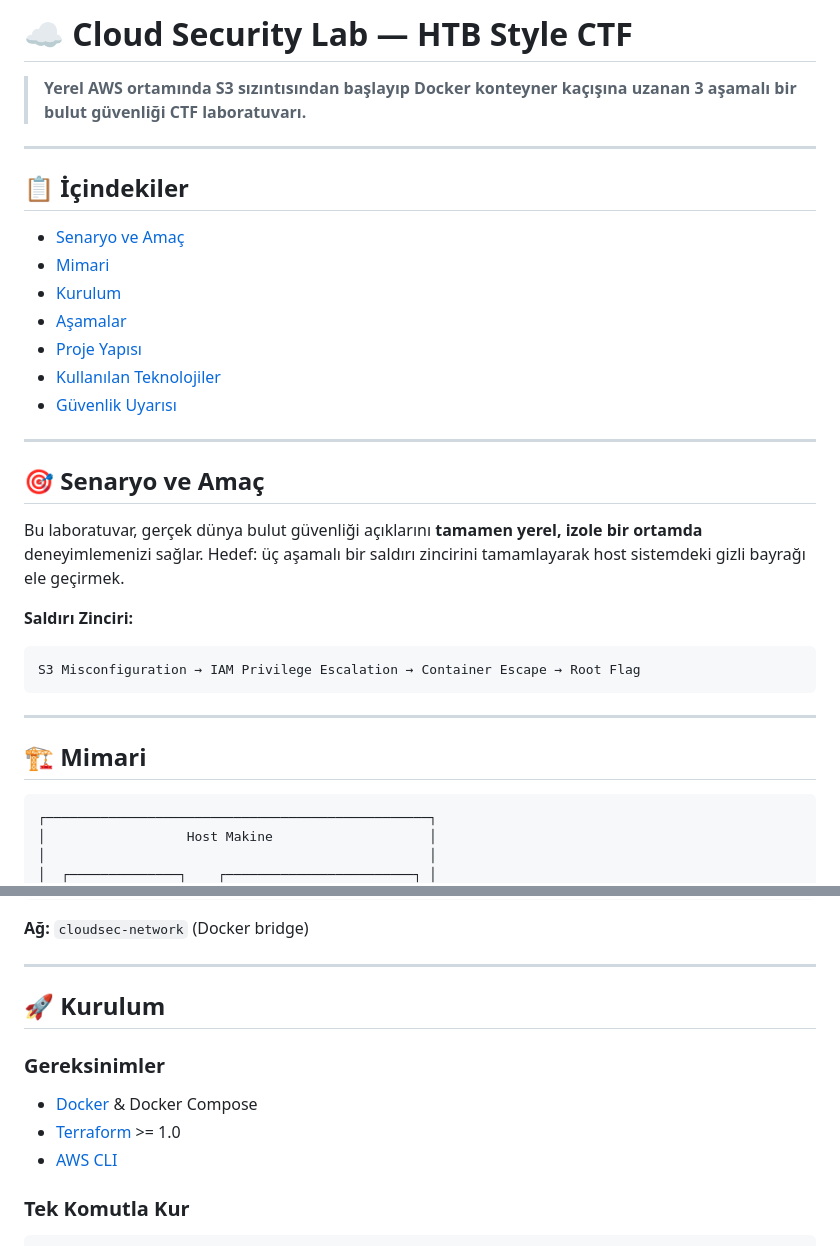
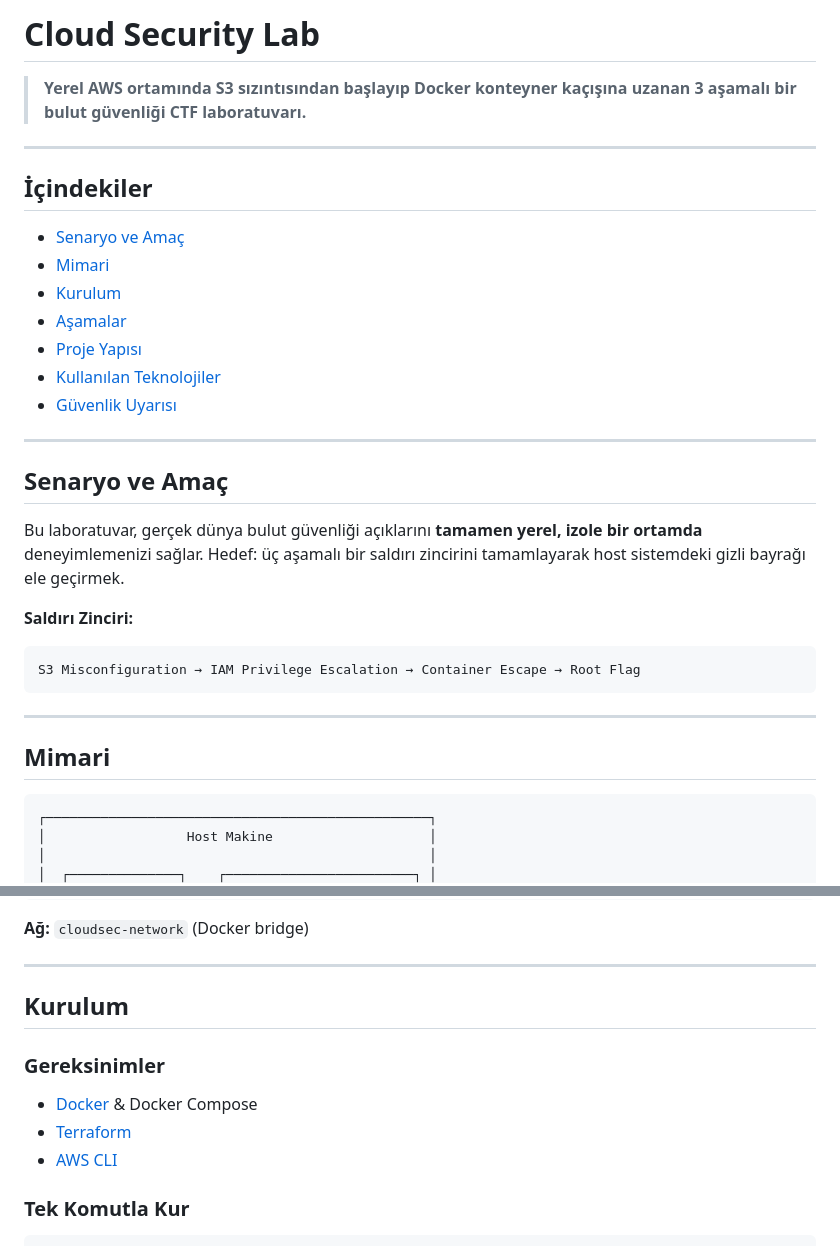
Before and after one commit to hinula/cloud-securitylab, a Markdown page: README.md, 2 parts joined by grey strips. GitHub-like rendering.

````diff
--- a/README.md
+++ b/README.md
@@ -1,10 +1,10 @@
-# ☁️ Cloud Security Lab — HTB Style CTF
+# Cloud Security Lab
 
 > **Yerel AWS ortamında S3 sızıntısından başlayıp Docker konteyner kaçışına uzanan 3 aşamalı bir bulut güvenliği CTF laboratuvarı.**
 
 ---
 
-## 📋 İçindekiler
+## İçindekiler
 
 - [Senaryo ve Amaç](#senaryo-ve-amaç)
 - [Mimari](#mimari)
@@ -16,7 +16,7 @@
 
 ---
 
-## 🎯 Senaryo ve Amaç
+## Senaryo ve Amaç
 
 Bu laboratuvar, gerçek dünya bulut güvenliği açıklarını **tamamen yerel, izole bir ortamda** deneyimlemenizi sağlar. Hedef: üç aşamalı bir saldırı zincirini tamamlayarak host sistemdeki gizli bayrağı ele geçirmek.
 
@@ -27,7 +27,7 @@ S3 Misconfiguration → IAM Privilege Escalation → Container Escape → Root F
 
 ---
 
-## 🏗️ Mimari
+## Mimari
 
 ```
 ┌─────────────────────────────────────────────────┐
@@ -55,12 +55,12 @@ S3 Misconfiguration → IAM Privilege Escalation → Container Escape → Root F
 
 ---
 
-## 🚀 Kurulum
+## Kurulum
 
 ### Gereksinimler
 
 - [Docker](https://docs.docker.com/get-docker/) & Docker Compose
-- [Terraform](https://developer.hashicorp.com/terraform/install) >= 1.0
+- [Terraform](https://developer.hashicorp.com/terraform/install)
 - [AWS CLI](https://aws.amazon.com/cli/)
 
 ### Tek Komutla Kur
````
Also changed, not shown: other parts of README.md (+4 -4 lines).
